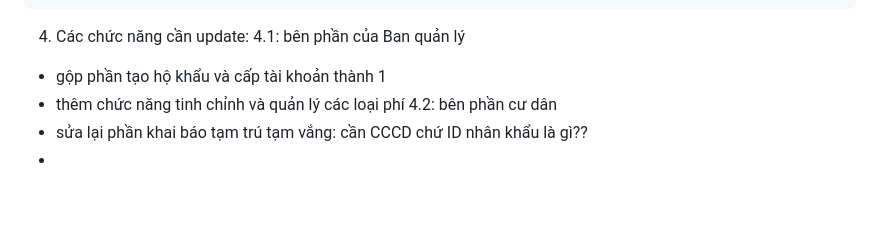
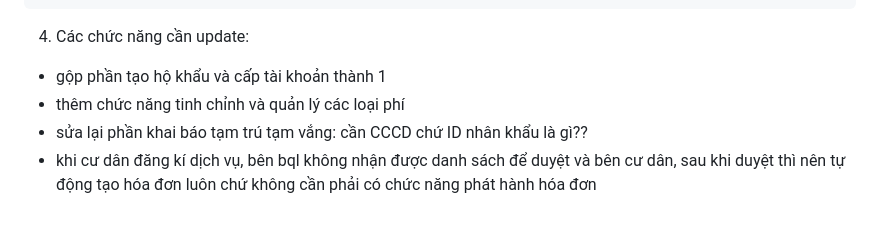
Before and after one commit to hleanhh7/quan-ly-chung-cu-nncnpm, a Markdown page: README.md, the part around the change. Drawn GitHub-style; blank space fills up the shorter version.

Commit message:
update requirements for management and residents
Update the list of required functions for management and resident sections.

````diff
--- a/README.md
+++ b/README.md
@@ -151,9 +151,7 @@ lưu ý, hiện nhớ check frontend để biết những chức năng hiện đ
    ┗ 📜 resident.js             # Logic Javascript, Fetch API tương tác phân hệ Cư dân
 ```
 4. Các chức năng cần update:
-   4.1: bên phần của Ban quản lý
 - gộp phần tạo hộ khẩu và cấp tài khoản thành 1
 - thêm chức năng tinh chỉnh và quản lý các loại phí
-  4.2: bên phần cư dân
 - sửa lại phần khai báo tạm trú tạm vắng: cần CCCD chứ ID nhân khẩu là gì??
--
+- khi cư dân đăng kí dịch vụ, bên bql không nhận được danh sách để duyệt và bên cư dân, sau khi duyệt thì nên tự động tạo hóa đơn luôn chứ không cần phải có chức năng phát hành hóa đơn
````
